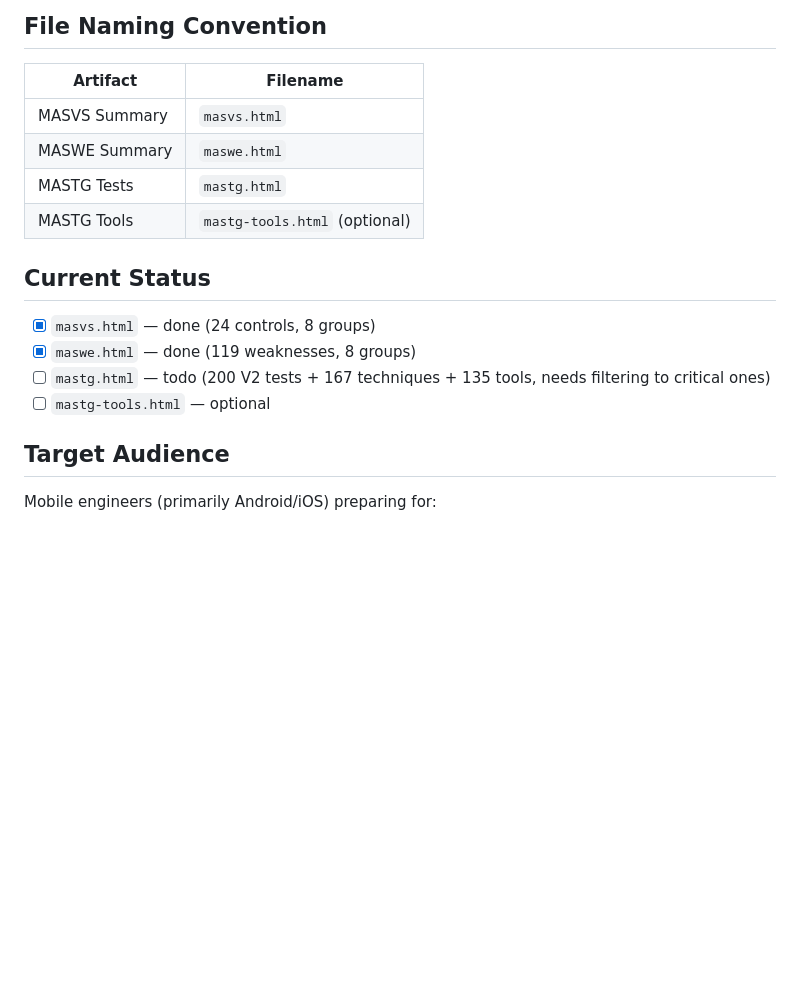
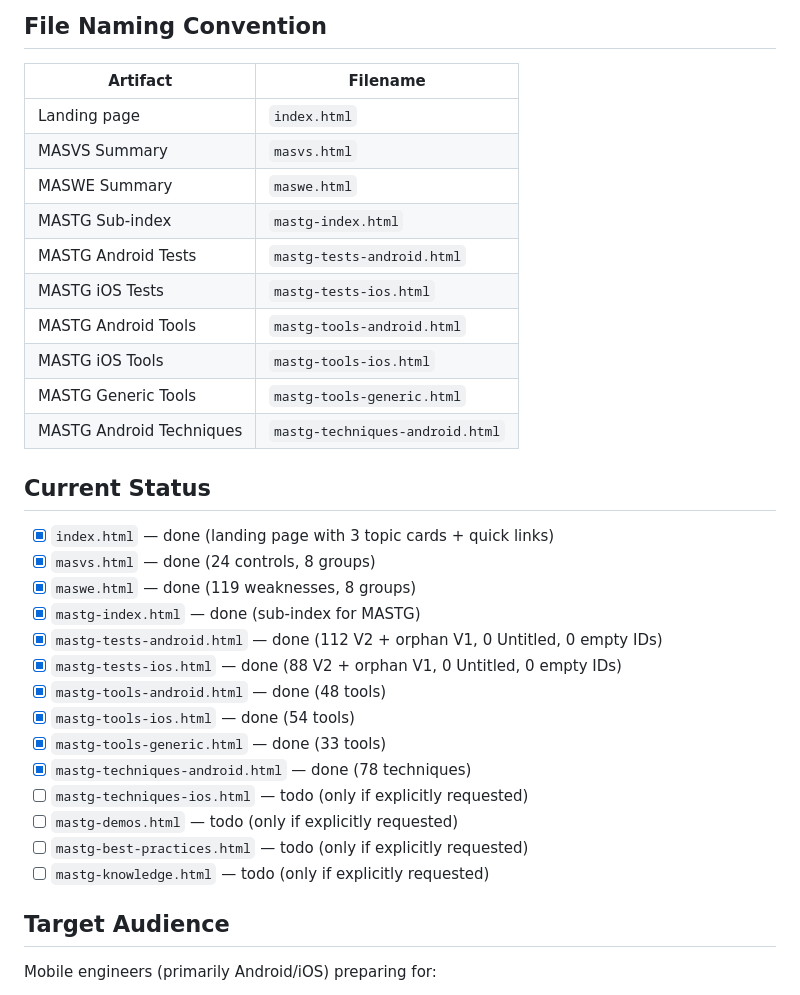
Before and after one commit to rhonyabdullah/owasp-mas-cheat-sheet, a Markdown page: AGENTS.md, the part around one of its changes. Rendered like a GitHub page; blank space fills up the shorter version.

Commit message:
docs: update AGENTS.md with full repo structure and locked cover image design

```diff
--- a/AGENTS.md
+++ b/AGENTS.md
@@ -74,17 +99,33 @@ The skill contains:
 
 | Artifact | Filename |
 |----------|----------|
+| Landing page | `index.html` |
 | MASVS Summary | `masvs.html` |
 | MASWE Summary | `maswe.html` |
-| MASTG Tests | `mastg.html` |
-| MASTG Tools | `mastg-tools.html` (optional) |
+| MASTG Sub-index | `mastg-index.html` |
+| MASTG Android Tests | `mastg-tests-android.html` |
+| MASTG iOS Tests | `mastg-tests-ios.html` |
+| MASTG Android Tools | `mastg-tools-android.html` |
+| MASTG iOS Tools | `mastg-tools-ios.html` |
+| MASTG Generic Tools | `mastg-tools-generic.html` |
+| MASTG Android Techniques | `mastg-techniques-android.html` |
 
 ## Current Status
 
+- [x] `index.html` — done (landing page with 3 topic cards + quick links)
 - [x] `masvs.html` — done (24 controls, 8 groups)
 - [x] `maswe.html` — done (119 weaknesses, 8 groups)
-- [ ] `mastg.html` — todo (200 V2 tests + 167 techniques + 135 tools, needs filtering to critical ones)
-- [ ] `mastg-tools.html` — optional
+- [x] `mastg-index.html` — done (sub-index for MASTG)
+- [x] `mastg-tests-android.html` — done (112 V2 + orphan V1, 0 Untitled, 0 empty IDs)
+- [x] `mastg-tests-ios.html` — done (88 V2 + orphan V1, 0 Untitled, 0 empty IDs)
+- [x] `mastg-tools-android.html` — done (48 tools)
+- [x] `mastg-tools-ios.html` — done (54 tools)
+- [x] `mastg-tools-generic.html` — done (33 tools)
+- [x] `mastg-techniques-android.html` — done (78 techniques)
+- [ ] `mastg-techniques-ios.html` — todo (only if explicitly requested)
+- [ ] `mastg-demos.html` — todo (only if explicitly requested)
+- [ ] `mastg-best-practices.html` — todo (only if explicitly requested)
+- [ ] `mastg-knowledge.html` — todo (only if explicitly requested)
 
 ## Target Audience
 
```
Also changed, not shown: other parts of AGENTS.md (+27 -2 lines).
